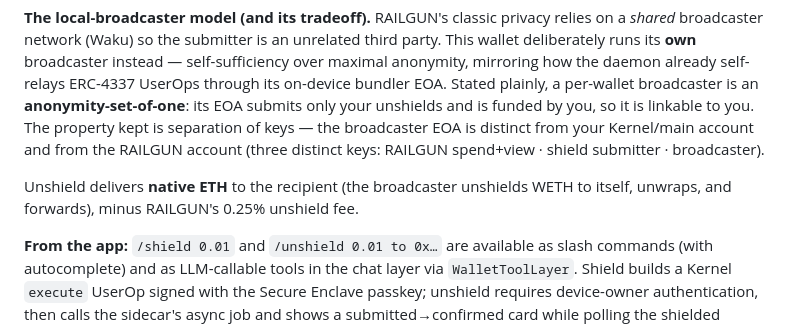
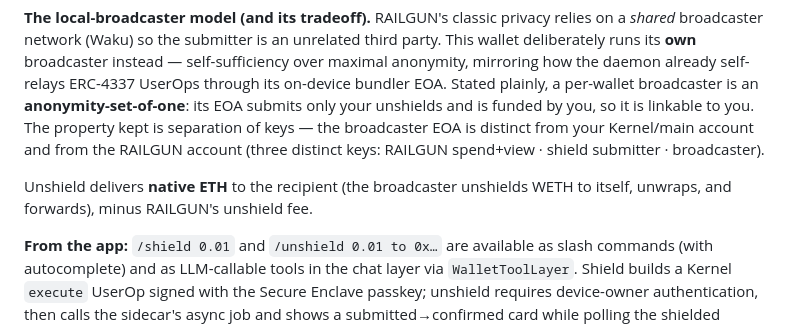
Before and after one commit to Ethereum-dAI/local-wallet-mac, a Markdown page: README.md, the part around the change. GitHub-like rendering.

```diff
--- a/README.md
+++ b/README.md
@@ -152,7 +152,7 @@ The crate is one library plus two bins:
 
 **The local-broadcaster model (and its tradeoff).** RAILGUN's classic privacy relies on a *shared* broadcaster network (Waku) so the submitter is an unrelated third party. This wallet deliberately runs its **own** broadcaster instead — self-sufficiency over maximal anonymity, mirroring how the daemon already self-relays ERC-4337 UserOps through its on-device bundler EOA. Stated plainly, a per-wallet broadcaster is an **anonymity-set-of-one**: its EOA submits only your unshields and is funded by you, so it is linkable to you. The property kept is separation of keys — the broadcaster EOA is distinct from your Kernel/main account and from the RAILGUN account (three distinct keys: RAILGUN spend+view · shield submitter · broadcaster).
 
-Unshield delivers **native ETH** to the recipient (the broadcaster unshields WETH to itself, unwraps, and forwards), minus RAILGUN's 0.25% unshield fee.
+Unshield delivers **native ETH** to the recipient (the broadcaster unshields WETH to itself, unwraps, and forwards), minus RAILGUN's unshield fee.
 
 **From the app:** `/shield 0.01` and `/unshield 0.01 to 0x…` are available as slash commands (with autocomplete) and as LLM-callable tools in the chat layer via `WalletToolLayer`. Shield builds a Kernel `execute` UserOp signed with the Secure Enclave passkey; unshield requires device-owner authentication, then calls the sidecar's async job and shows a submitted→confirmed card while polling the shielded balance until it settles. The account UI surfaces the shielded (confirmed/pending) balance and the local broadcaster's address + gas balance, with a privacy on/off toggle; a wallet reset also wipes the RAILGUN secrets.
 
```
Also changed, not shown: local-wallet-railgun/README.md (+3 -2 lines).
